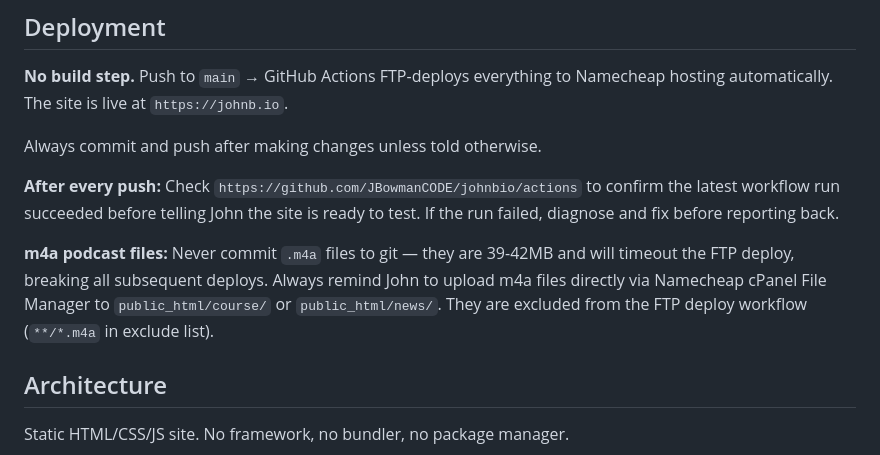
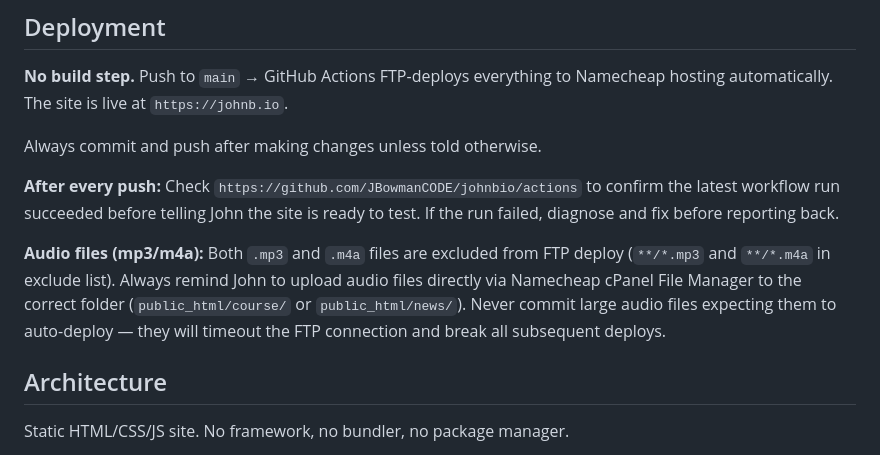
Before and after one commit to JBowmanCODE/johnbio, a Markdown page: CLAUDE.md, the part around the change. GitHub-like rendering.

Commit message:
Update CLAUDE.md: exclude both mp3 and m4a from FTP deploy
Co-Authored-By: Claude Sonnet 4.6 <noreply@anthropic.com>

```diff
--- a/CLAUDE.md
+++ b/CLAUDE.md
@@ -10,7 +10,7 @@ Always commit and push after making changes unless told otherwise.
 
 **After every push:** Check `https://github.com/JBowmanCODE/johnbio/actions` to confirm the latest workflow run succeeded before telling John the site is ready to test. If the run failed, diagnose and fix before reporting back.
 
-**m4a podcast files:** Never commit `.m4a` files to git — they are 39-42MB and will timeout the FTP deploy, breaking all subsequent deploys. Always remind John to upload m4a files directly via Namecheap cPanel File Manager to `public_html/course/` or `public_html/news/`. They are excluded from the FTP deploy workflow (`**/*.m4a` in exclude list).
+**Audio files (mp3/m4a):** Both `.mp3` and `.m4a` files are excluded from FTP deploy (`**/*.mp3` and `**/*.m4a` in exclude list). Always remind John to upload audio files directly via Namecheap cPanel File Manager to the correct folder (`public_html/course/` or `public_html/news/`). Never commit large audio files expecting them to auto-deploy — they will timeout the FTP connection and break all subsequent deploys.
 
 ## Architecture
 
```
